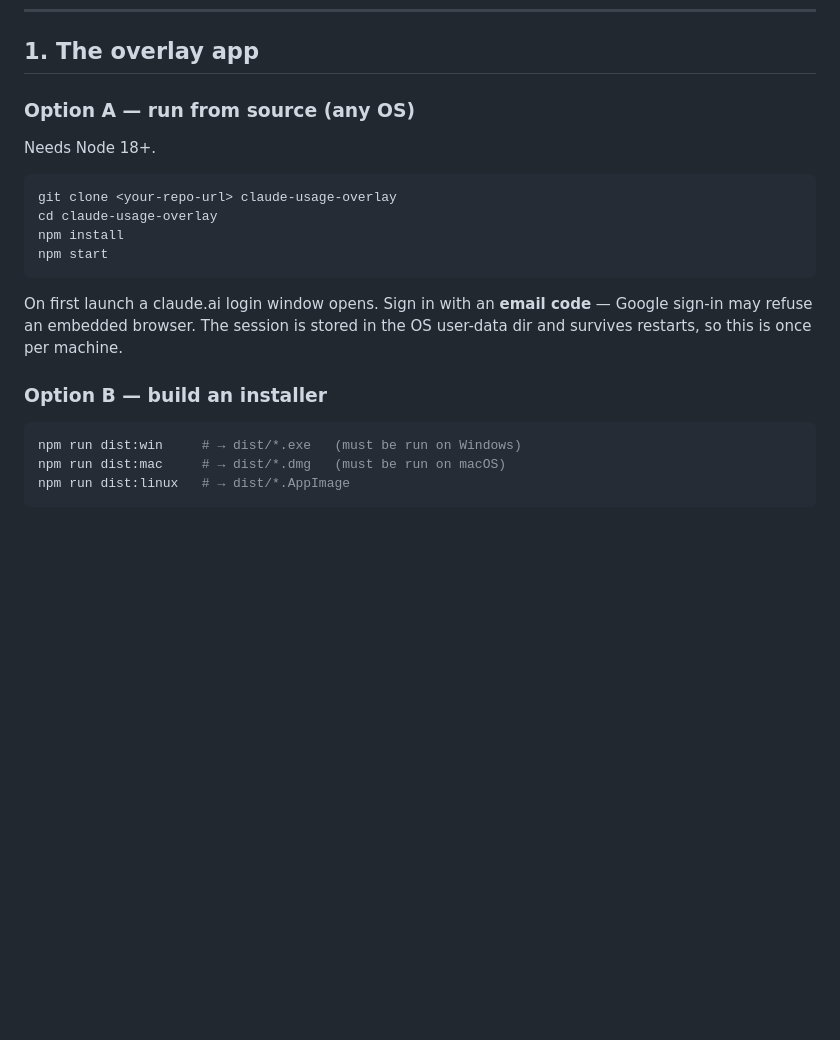
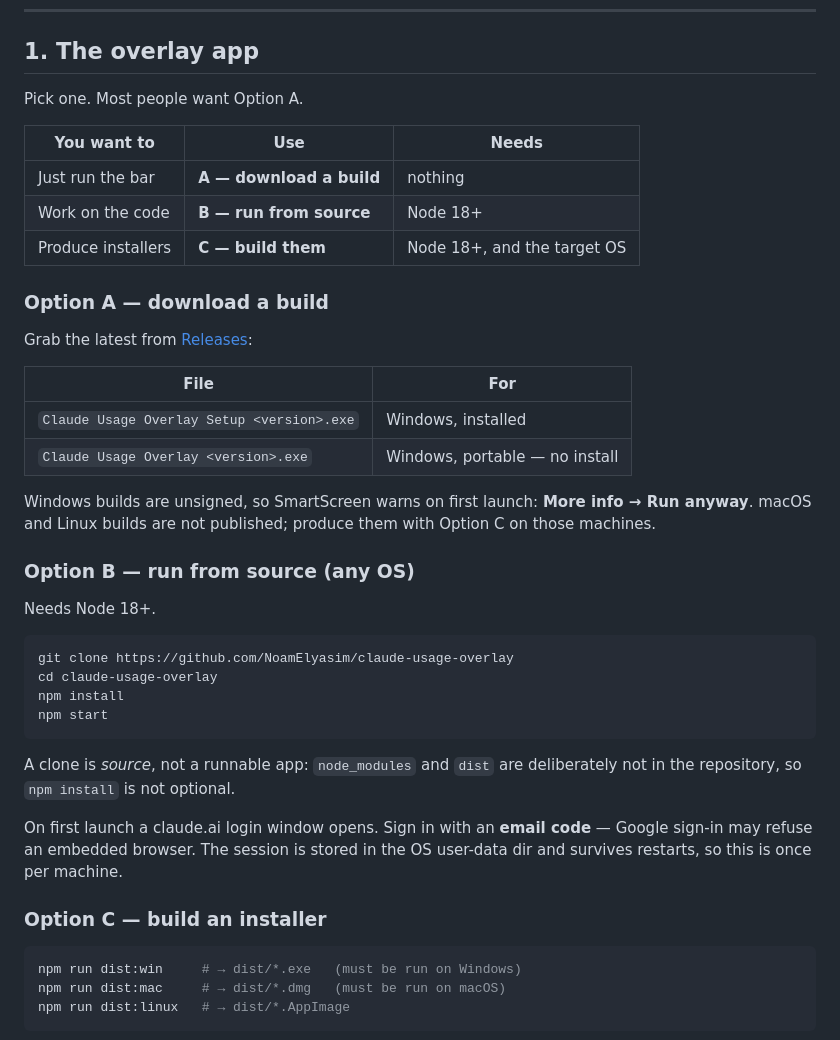
Before and after one commit to NoamElyasim/Claude-usage-limits-bar, a Markdown page: INSTALL.md, the part around one of its changes. Drawn GitHub-style; blank space fills up the shorter version.

````diff
--- a/INSTALL.md
+++ b/INSTALL.md
@@ -13,22 +13,46 @@ Do part 1 for the usage bars. Add part 2 if you want the dot to work.
 
 ## 1. The overlay app
 
-### Option A — run from source (any OS)
+Pick one. Most people want Option A.
+
+| You want to | Use | Needs |
+| --- | --- | --- |
+| Just run the bar | **A — download a build** | nothing |
+| Work on the code | **B — run from source** | Node 18+ |
+| Produce installers | **C — build them** | Node 18+, and the target OS |
+
+### Option A — download a build
+
+Grab the latest from [Releases](../../releases/latest):
+
+| File | For |
+| --- | --- |
+| `Claude Usage Overlay Setup <version>.exe` | Windows, installed |
+| `Claude Usage Overlay <version>.exe` | Windows, portable — no install |
+
+Windows builds are unsigned, so SmartScreen warns on first launch:
+**More info → Run anyway**. macOS and Linux builds are not published; produce
+them with Option C on those machines.
+
+### Option B — run from source (any OS)
 
 Needs Node 18+.
 
 ```bash
-git clone <your-repo-url> claude-usage-overlay
+git clone https://github.com/NoamElyasim/claude-usage-overlay
 cd claude-usage-overlay
 npm install
 npm start
 ```
 
+A clone is *source*, not a runnable app: `node_modules` and `dist` are
+deliberately not in the repository, so `npm install` is not optional.
+
 On first launch a claude.ai login window opens. Sign in with an **email code** —
 Google sign-in may refuse an embedded browser. The session is stored in the OS
 user-data dir and survives restarts, so this is once per machine.
 
-### Option B — build an installer
+### Option C — build an installer
 
 ```bash
 npm run dist:win     # → dist/*.exe   (must be run on Windows)
````
Also changed, not shown: other parts of INSTALL.md (+44 -3 lines).
